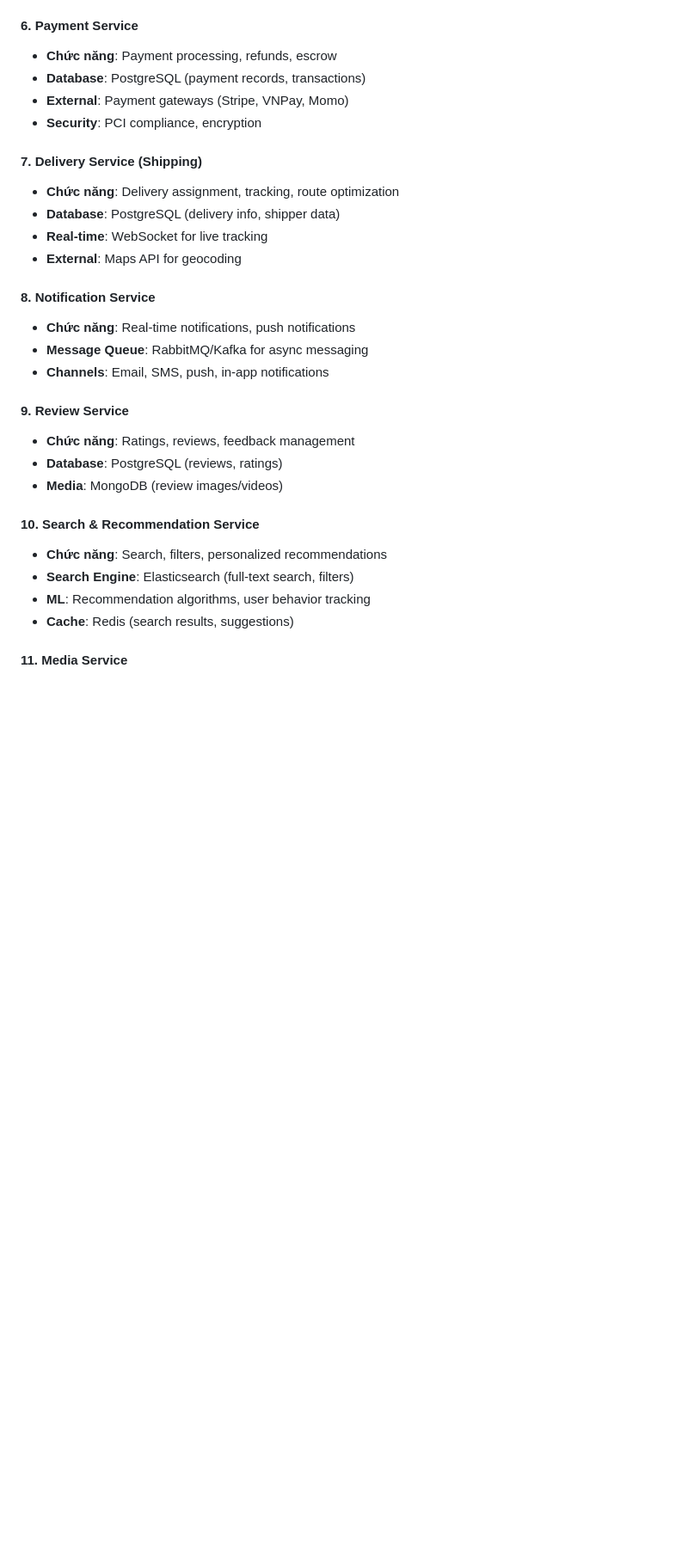
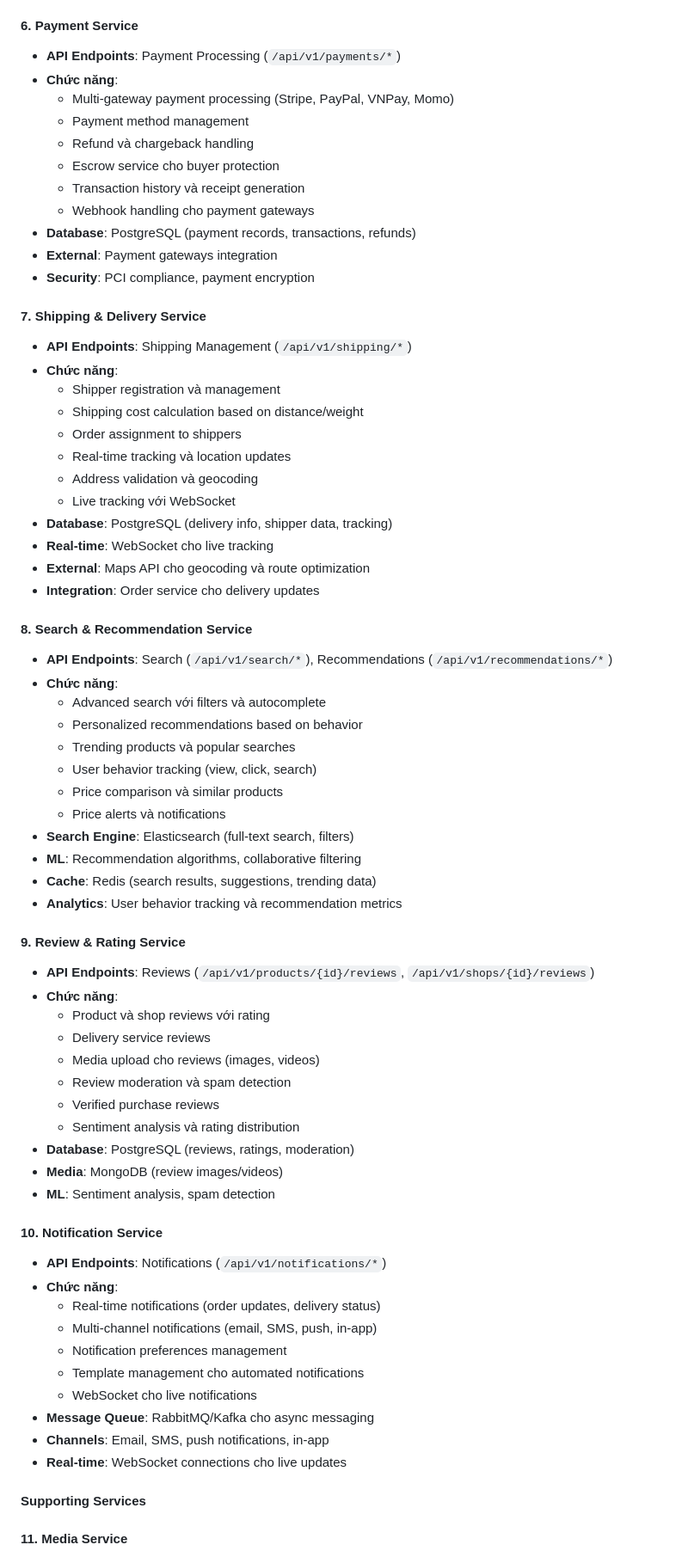
Before and after one commit to tojinguyen/Go-Shop-Backend, a Markdown page: README.md, the part around the change printed below. Shown: that part at 86% size. Rendered like a GitHub page; blank space fills up the shorter version.

Commit message:
chore: enhance service documentation in README.md with detailed API endpoints and functionalities

```diff
--- a/README.md
+++ b/README.md
@@ -500,30 +539,70 @@ WS     /api/v1/shipping/{order_id}/live-tracking
 
 #### 6. Payment Service
-- **Chức năng**: Payment processing, refunds, escrow
-- **Database**: PostgreSQL (payment records, transactions)
-- **External**: Payment gateways (Stripe, VNPay, Momo)
-- **Security**: PCI compliance, encryption
+- **API Endpoints**: Payment Processing (`/api/v1/payments/*`)
+- **Chức năng**:
+  - Multi-gateway payment processing (Stripe, PayPal, VNPay, Momo)
+  - Payment method management
+  - Refund và chargeback handling
+  - Escrow service cho buyer protection
+  - Transaction history và receipt generation
+  - Webhook handling cho payment gateways
+- **Database**: PostgreSQL (payment records, transactions, refunds)
+- **External**: Payment gateways integration
+- **Security**: PCI compliance, payment encryption
 
-#### 7. Delivery Service (Shipping)
-- **Chức năng**: Delivery assignment, tracking, route optimization
-- **Database**: PostgreSQL (delivery info, shipper data)
-- **Real-time**: WebSocket for live tracking
-- **External**: Maps API for geocoding
+#### 7. Shipping & Delivery Service
+- **API Endpoints**: Shipping Management (`/api/v1/shipping/*`)
+- **Chức năng**:
+  - Shipper registration và management
+  - Shipping cost calculation based on distance/weight
+  - Order assignment to shippers
+  - Real-time tracking và location updates
+  - Address validation và geocoding
+  - Live tracking với WebSocket
+- **Database**: PostgreSQL (delivery info, shipper data, tracking)
+- **Real-time**: WebSocket cho live tracking
+- **External**: Maps API cho geocoding và route optimization
+- **Integration**: Order service cho delivery updates
 
-#### 8. Notification Service
-- **Chức năng**: Real-time notifications, push notifications
-- **Message Queue**: RabbitMQ/Kafka for async messaging
-- **Channels**: Email, SMS, push, in-app notifications
+#### 8. Search & Recommendation Service
+- **API Endpoints**: Search (`/api/v1/search/*`), Recommendations (`/api/v1/recommendations/*`)
+- **Chức năng**:
+  - Advanced search với filters và autocomplete
+  - Personalized recommendations based on behavior
+  - Trending products và popular searches
+  - User behavior tracking (view, click, search)
+  - Price comparison và similar products
+  - Price alerts và notifications
+- **Search Engine**: Elasticsearch (full-text search, filters)
+- **ML**: Recommendation algorithms, collaborative filtering
+- **Cache**: Redis (search results, suggestions, trending data)
+- **Analytics**: User behavior tracking và recommendation metrics
 
-#### 9. Review Service
-- **Chức năng**: Ratings, reviews, feedback management
-- **Database**: PostgreSQL (reviews, ratings)
+#### 9. Review & Rating Service
+- **API Endpoints**: Reviews (`/api/v1/products/{id}/reviews`, `/api/v1/shops/{id}/reviews`)
+- **Chức năng**:
+  - Product và shop reviews với rating
+  - Delivery service reviews
+  - Media upload cho reviews (images, videos)
+  - Review moderation và spam detection
+  - Verified purchase reviews
+  - Sentiment analysis và rating distribution
+- **Database**: PostgreSQL (reviews, ratings, moderation)
 - **Media**: MongoDB (review images/videos)
+- **ML**: Sentiment analysis, spam detection
 
-#### 10. Search & Recommendation Service
-- **Chức năng**: Search, filters, personalized recommendations
-- **Search Engine**: Elasticsearch (full-text search, filters)
-- **ML**: Recommendation algorithms, user behavior tracking
-- **Cache**: Redis (search results, suggestions)
+#### 10. Notification Service
+- **API Endpoints**: Notifications (`/api/v1/notifications/*`)
+- **Chức năng**:
+  - Real-time notifications (order updates, delivery status)
+  - Multi-channel notifications (email, SMS, push, in-app)
+  - Notification preferences management
+  - Template management cho automated notifications
+  - WebSocket cho live notifications
+- **Message Queue**: RabbitMQ/Kafka cho async messaging
+- **Channels**: Email, SMS, push notifications, in-app
+- **Real-time**: WebSocket connections cho live updates
+
+#### Supporting Services
 
 #### 11. Media Service
```
Also changed, not shown: other parts of README.md (+130 -32 lines).
